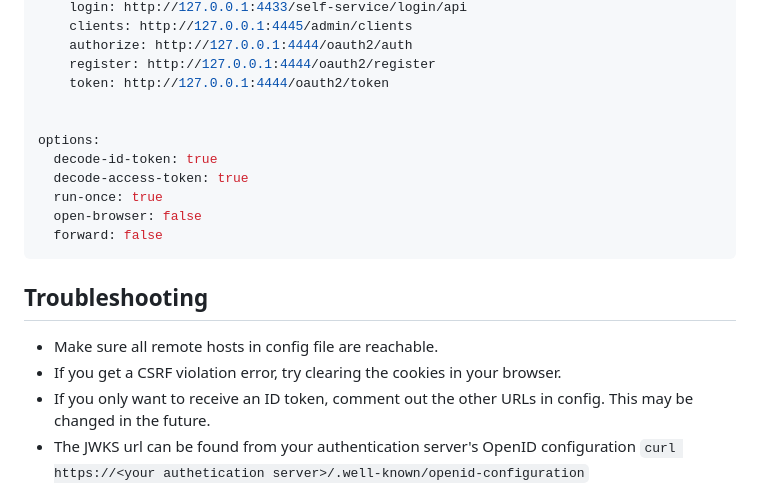
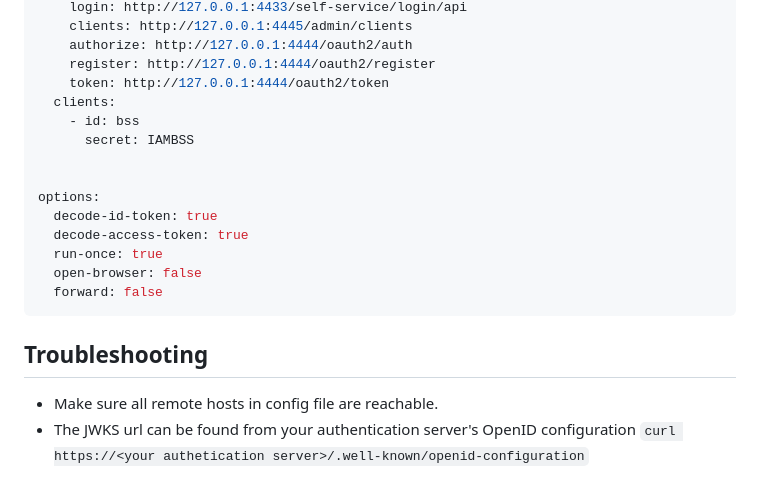
Before and after one commit to davidallendj/opaal, a Markdown page: README.md, the part around the change. Drawn GitHub-style.

```diff
--- a/README.md
+++ b/README.md
@@ -91,6 +91,9 @@ authorization:
     authorize: http://127.0.0.1:4444/oauth2/auth
     register: http://127.0.0.1:4444/oauth2/register
     token: http://127.0.0.1:4444/oauth2/token
+  clients:
+    - id: bss
+      secret: IAMBSS
 
 
 options:
@@ -104,8 +107,6 @@ options:
 ## Troubleshooting
 
 - Make sure all remote hosts in config file are reachable.
-- If you get a CSRF violation error, try clearing the cookies in your browser.
-- If you only want to receive an ID token, comment out the other URLs in config. This may be changed in the future.
 - The JWKS url can be found from your authentication server's OpenID configuration
 `curl https://<your authetication server>/.well-known/openid-configuration`
 
```
